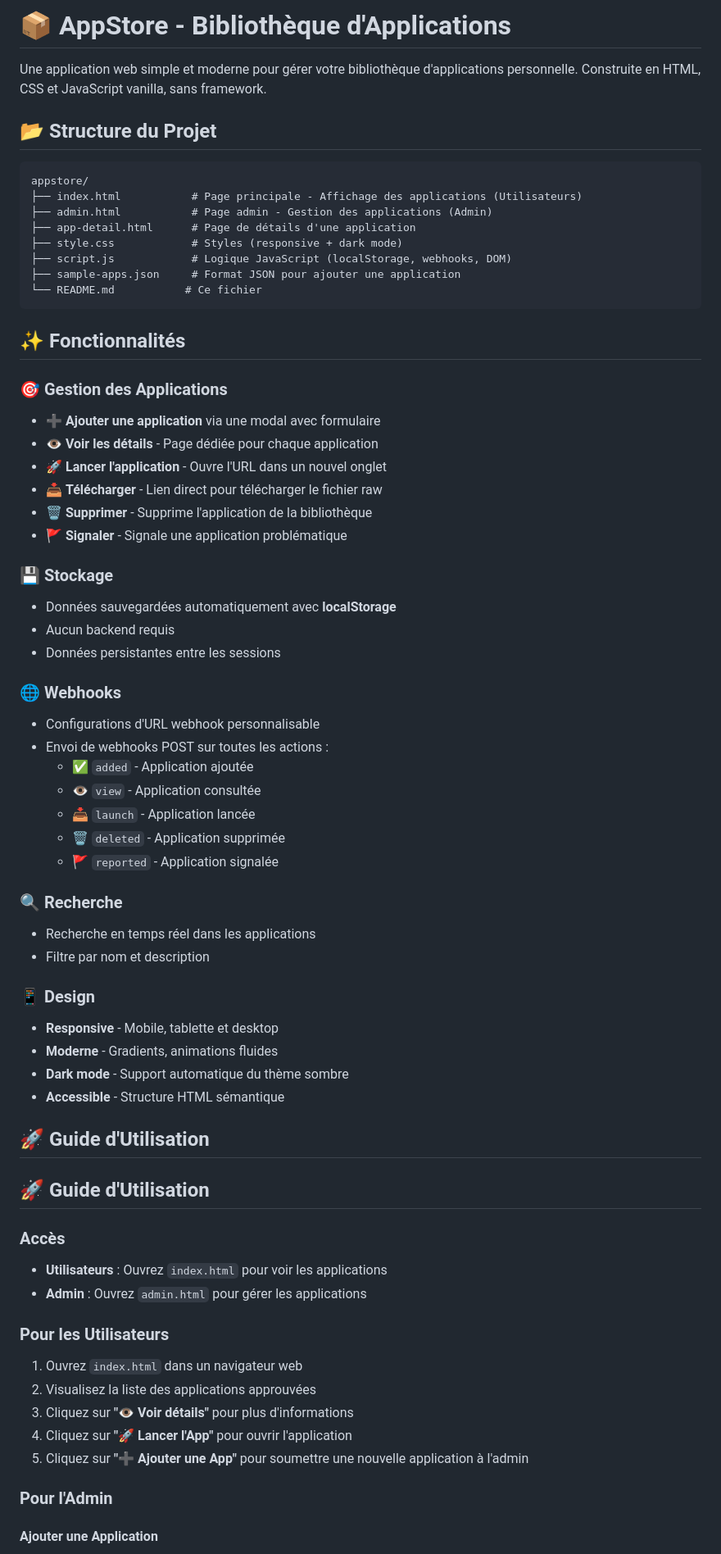
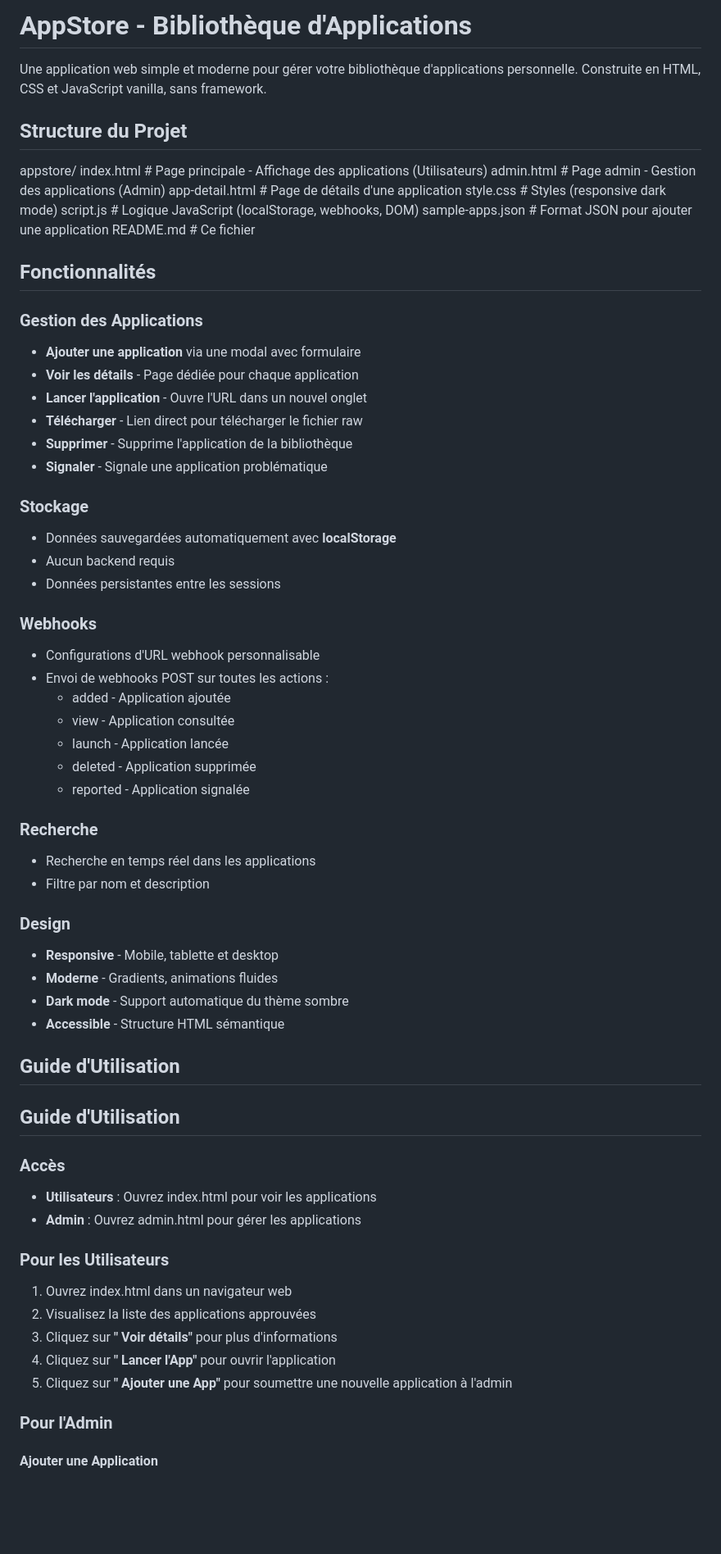
Before and after one commit to bot471912-dot/devstore, a Markdown page: README.md, the part around one of its changes. Shown at 82% size. GitHub-like rendering; blank space fills up the shorter version.

````diff
--- a/README.md
+++ b/README.md
@@ -1,70 +1,70 @@
-# 📦 AppStore - Bibliothèque d'Applications
+#  AppStore - Bibliothèque d'Applications
 
 Une application web simple et moderne pour gérer votre bibliothèque d'applications personnelle. Construite en HTML, CSS et JavaScript vanilla, sans framework.
 
-## 📂 Structure du Projet
+##  Structure du Projet
 
-```
+
 appstore/
-├── index.html           # Page principale - Affichage des applications (Utilisateurs)
-├── admin.html           # Page admin - Gestion des applications (Admin)
-├── app-detail.html      # Page de détails d'une application
-├── style.css            # Styles (responsive + dark mode)
-├── script.js            # Logique JavaScript (localStorage, webhooks, DOM)
-├── sample-apps.json     # Format JSON pour ajouter une application
-└── README.md           # Ce fichier
-```
+ index.html           # Page principale - Affichage des applications (Utilisateurs)
+ admin.html           # Page admin - Gestion des applications (Admin)
+ app-detail.html      # Page de détails d'une application
+ style.css            # Styles (responsive  dark mode)
+ script.js            # Logique JavaScript (localStorage, webhooks, DOM)
+ sample-apps.json     # Format JSON pour ajouter une application
+ README.md           # Ce fichier
 
-## ✨ Fonctionnalités
 
-### 🎯 Gestion des Applications
-- ➕ **Ajouter une application** via une modal avec formulaire
-- 👁️ **Voir les détails** - Page dédiée pour chaque application
-- 🚀 **Lancer l'application** - Ouvre l'URL dans un nouvel onglet
-- 📥 **Télécharger** - Lien direct pour télécharger le fichier raw
-- 🗑️ **Supprimer** - Supprime l'application de la bibliothèque
-- 🚩 **Signaler** - Signale une application problématique
+##  Fonctionnalités
 
-### 💾 Stockage
+###  Gestion des Applications
+-  **Ajouter une application** via une modal avec formulaire
+-  **Voir les détails** - Page dédiée pour chaque application
+-  **Lancer l'application** - Ouvre l'URL dans un nouvel onglet
+-  **Télécharger** - Lien direct pour télécharger le fichier raw
+-  **Supprimer** - Supprime l'application de la bibliothèque
+-  **Signaler** - Signale une application problématique
+
+###  Stockage
 - Données sauvegardées automatiquement avec **localStorage**
 - Aucun backend requis
 - Données persistantes entre les sessions
 
-### 🌐 Webhooks
+###  Webhooks
 - Configurations d'URL webhook personnalisable
 - Envoi de webhooks POST sur toutes les actions :
-  - ✅ `added` - Application ajoutée
-  - 👁️ `view` - Application consultée
-  - 📥 `launch` - Application lancée
-  - 🗑️ `deleted` - Application supprimée
-  - 🚩 `reported` - Application signalée
+  -  added - Application ajoutée
+  -  view - Application consultée
+  -  launch - Application lancée
+  -  deleted - Application supprimée
+  -  reported - Application signalée
 
-### 🔍 Recherche
+###  Recherche
 - Recherche en temps réel dans les applications
 - Filtre par nom et description
 
-### 📱 Design
+###  Design
 - **Responsive** - Mobile, tablette et desktop
 - **Moderne** - Gradients, animations fluides
 - **Dark mode** - Support automatique du thème sombre
 - **Accessible** - Structure HTML sémantique
 
-## 🚀 Guide d'Utilisation
+##  Guide d'Utilisation
 
-## 🚀 Guide d'Utilisation
+##  Guide d'Utilisation
 
 ### Accès
 
-- **Utilisateurs** : Ouvrez `index.html` pour voir les applications
-- **Admin** : Ouvrez `admin.html` pour gérer les applications
+- **Utilisateurs** : Ouvrez index.html pour voir les applications
+- **Admin** : Ouvrez admin.html pour gérer les applications
 
 ### Pour les Utilisateurs
 
-1. Ouvrez `index.html` dans un navigateur web
+1. Ouvrez index.html dans un navigateur web
 2. Visualisez la liste des applications approuvées
-3. Cliquez sur **"👁️ Voir détails"** pour plus d'informations
-4. Cliquez sur **"🚀 Lancer l'App"** pour ouvrir l'application
-5. Cliquez sur **"➕ Ajouter une App"** pour soumettre une nouvelle application à l'admin
+3. Cliquez sur **" Voir détails"** pour plus d'informations
+4. Cliquez sur **" Lancer l'App"** pour ouvrir l'application
+5. Cliquez sur **" Ajouter une App"** pour soumettre une nouvelle application à l'admin
 
 ### Pour l'Admin
 
````
Also changed, not shown: other parts of README.md (+51 -51 lines).
